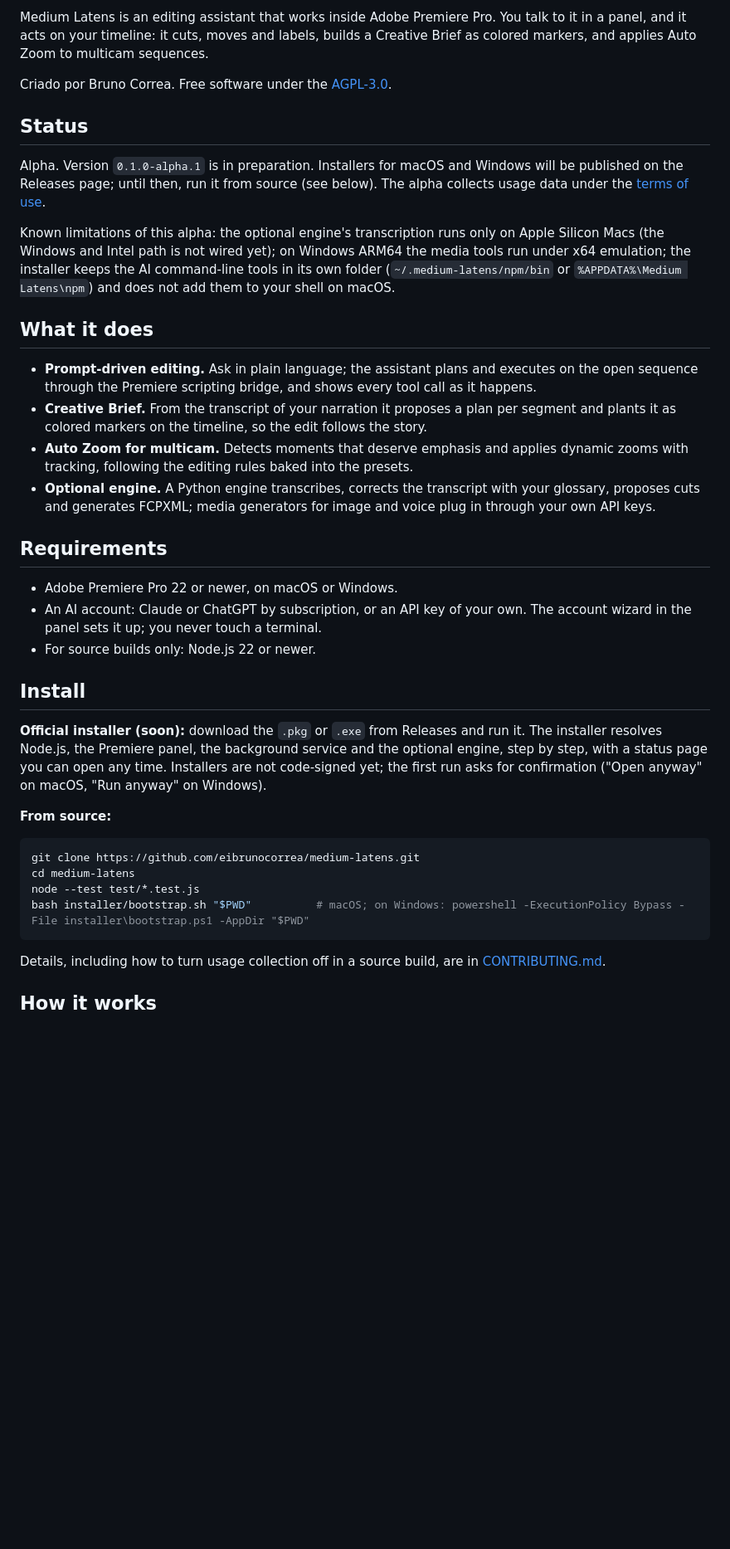
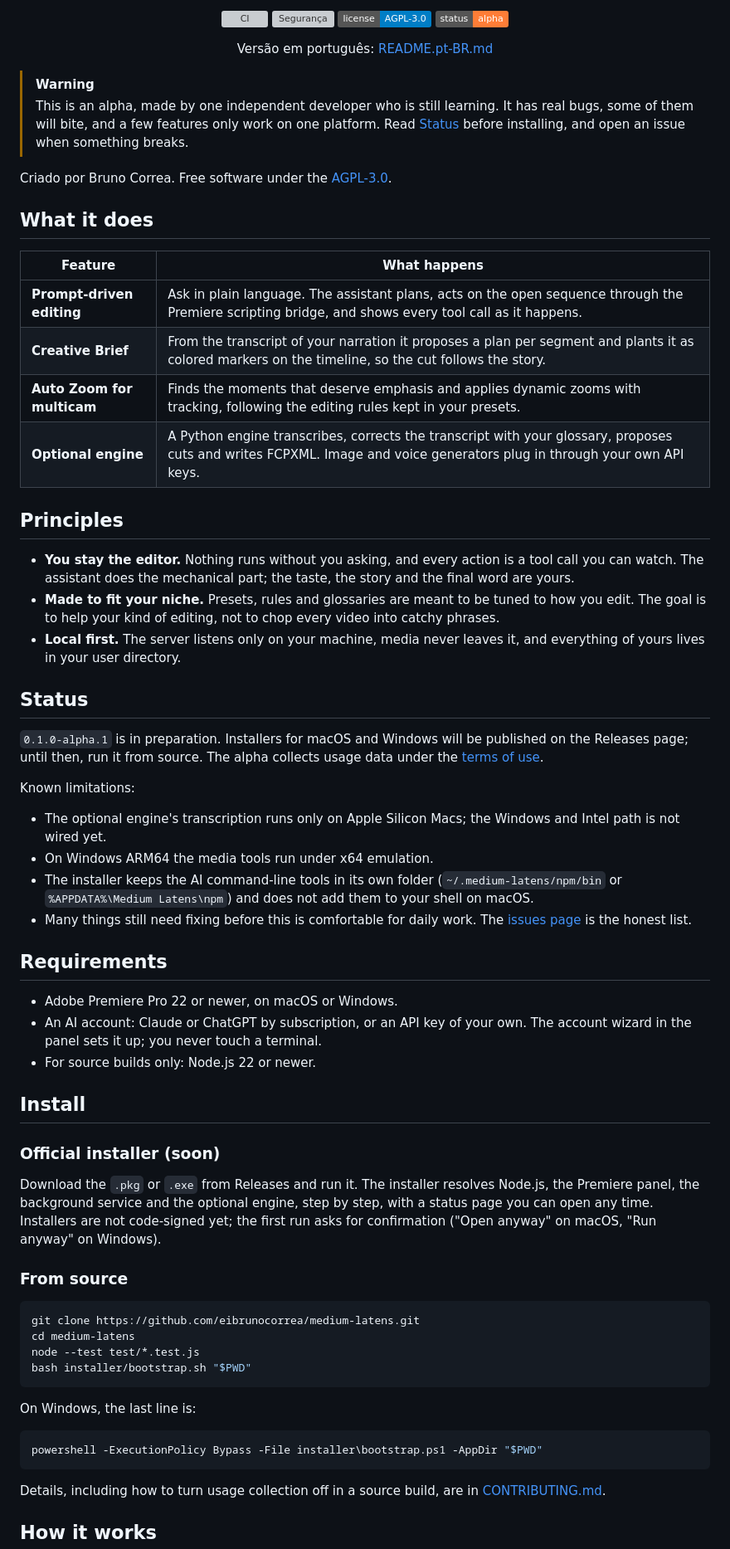
Before and after one commit to eibrunocorrea/medium-latens, a Markdown page: README.md, the part around one of its changes. Shown at 83% size. Drawn GitHub-style; badges without logos; blank space fills up the shorter version; grey boxes are pictures that could not be loaded.

````diff
--- a/README.md
+++ b/README.md
@@ -6,20 +8,43 @@ Versão em português: [README.pt-BR.md](README.pt-BR.md).
 
-Medium Latens is an editing assistant that works inside Adobe Premiere Pro. You talk to it in a panel, and it acts on your timeline: it cuts, moves and labels, builds a Creative Brief as colored markers, and applies Auto Zoom to multicam sequences.
+[![CI](https://github.com/eibrunocorrea/medium-latens/actions/workflows/ci.yml/badge.svg)](https://github.com/eibrunocorrea/medium-latens/actions/workflows/ci.yml)
+[![Segurança](https://github.com/eibrunocorrea/medium-latens/actions/workflows/seguranca.yml/badge.svg)](https://github.com/eibrunocorrea/medium-latens/actions/workflows/seguranca.yml)
+[![License: AGPL-3.0](https://img.shields.io/badge/license-AGPL--3.0-blue)](LICENSE)
+[![Status: alpha](https://img.shields.io/badge/status-alpha-orange)](#status)
+
+Versão em português: [README.pt-BR.md](README.pt-BR.md)
+
+</div>
+
+> [!WARNING]
+> This is an alpha, made by one independent developer who is still learning. It has real bugs, some of them will bite, and a few features only work on one platform. Read [Status](#status) before installing, and open an issue when something breaks.
 
 Criado por Bruno Correa. Free software under the [AGPL-3.0](LICENSE).
 
+## What it does
+
+| Feature | What happens |
+|---|---|
+| **Prompt-driven editing** | Ask in plain language. The assistant plans, acts on the open sequence through the Premiere scripting bridge, and shows every tool call as it happens. |
+| **Creative Brief** | From the transcript of your narration it proposes a plan per segment and plants it as colored markers on the timeline, so the cut follows the story. |
+| **Auto Zoom for multicam** | Finds the moments that deserve emphasis and applies dynamic zooms with tracking, following the editing rules kept in your presets. |
+| **Optional engine** | A Python engine transcribes, corrects the transcript with your glossary, proposes cuts and writes FCPXML. Image and voice generators plug in through your own API keys. |
+
+## Principles
+
+- **You stay the editor.** Nothing runs without you asking, and every action is a tool call you can watch. The assistant does the mechanical part; the taste, the story and the final word are yours.
+- **Made to fit your niche.** Presets, rules and glossaries are meant to be tuned to how you edit. The goal is to help your kind of editing, not to chop every video into catchy phrases.
+- **Local first.** The server listens only on your machine, media never leaves it, and everything of yours lives in your user directory.
+
 ## Status
 
-Alpha. Version `0.1.0-alpha.1` is in preparation. Installers for macOS and Windows will be published on the Releases page; until then, run it from source (see below). The alpha collects usage data under the [terms of use](TERMOS.md).
+`0.1.0-alpha.1` is in preparation. Installers for macOS and Windows will be published on the Releases page; until then, run it from source. The alpha collects usage data under the [terms of use](TERMOS.md).
 
-Known limitations of this alpha: the optional engine's transcription runs only on Apple Silicon Macs (the Windows and Intel path is not wired yet); on Windows ARM64 the media tools run under x64 emulation; the installer keeps the AI command-line tools in its own folder (`~/.medium-latens/npm/bin` or `%APPDATA%\Medium Latens\npm`) and does not add them to your shell on macOS.
+Known limitations:
 
-## What it does
-
-- **Prompt-driven editing.** Ask in plain language; the assistant plans and executes on the open sequence through the Premiere scripting bridge, and shows every tool call as it happens.
-- **Creative Brief.** From the transcript of your narration it proposes a plan per segment and plants it as colored markers on the timeline, so the edit follows the story.
-- **Auto Zoom for multicam.** Detects moments that deserve emphasis and applies dynamic zooms with tracking, following the editing rules baked into the presets.
-- **Optional engine.** A Python engine transcribes, corrects the transcript with your glossary, proposes cuts and generates FCPXML; media generators for image and voice plug in through your own API keys.
+- The optional engine's transcription runs only on Apple Silicon Macs; the Windows and Intel path is not wired yet.
+- On Windows ARM64 the media tools run under x64 emulation.
+- The installer keeps the AI command-line tools in its own folder (`~/.medium-latens/npm/bin` or `%APPDATA%\Medium Latens\npm`) and does not add them to your shell on macOS.
+- Many things still need fixing before this is comfortable for daily work. The [issues page](https://github.com/eibrunocorrea/medium-latens/issues) is the honest list.
 
 ## Requirements
 
@@ -29,15 +54,23 @@ Known limitations of this alpha: the optional engine's transcription runs only o
 
 ## Install
 
-**Official installer (soon):** download the `.pkg` or `.exe` from Releases and run it. The installer resolves Node.js, the Premiere panel, the background service and the optional engine, step by step, with a status page you can open any time. Installers are not code-signed yet; the first run asks for confirmation ("Open anyway" on macOS, "Run anyway" on Windows).
+### Official installer (soon)
 
-**From source:**
+Download the `.pkg` or `.exe` from Releases and run it. The installer resolves Node.js, the Premiere panel, the background service and the optional engine, step by step, with a status page you can open any time. Installers are not code-signed yet; the first run asks for confirmation ("Open anyway" on macOS, "Run anyway" on Windows).
+
+### From source
 
 ```sh
 git clone https://github.com/eibrunocorrea/medium-latens.git
 cd medium-latens
 node --test test/*.test.js
-bash installer/bootstrap.sh "$PWD"          # macOS; on Windows: powershell -ExecutionPolicy Bypass -File installer\bootstrap.ps1 -AppDir "$PWD"
+bash installer/bootstrap.sh "$PWD"
+```
+
+On Windows, the last line is:
+
+```powershell
+powershell -ExecutionPolicy Bypass -File installer\bootstrap.ps1 -AppDir "$PWD"
 ```
 
 Details, including how to turn usage collection off in a source build, are in [CONTRIBUTING.md](CONTRIBUTING.md).
````
Also changed, not shown: other parts of README.md (+21 -9 lines), CHANGELOG.md (+2 -0 lines), README.pt-BR.md (+64 -21 lines).
